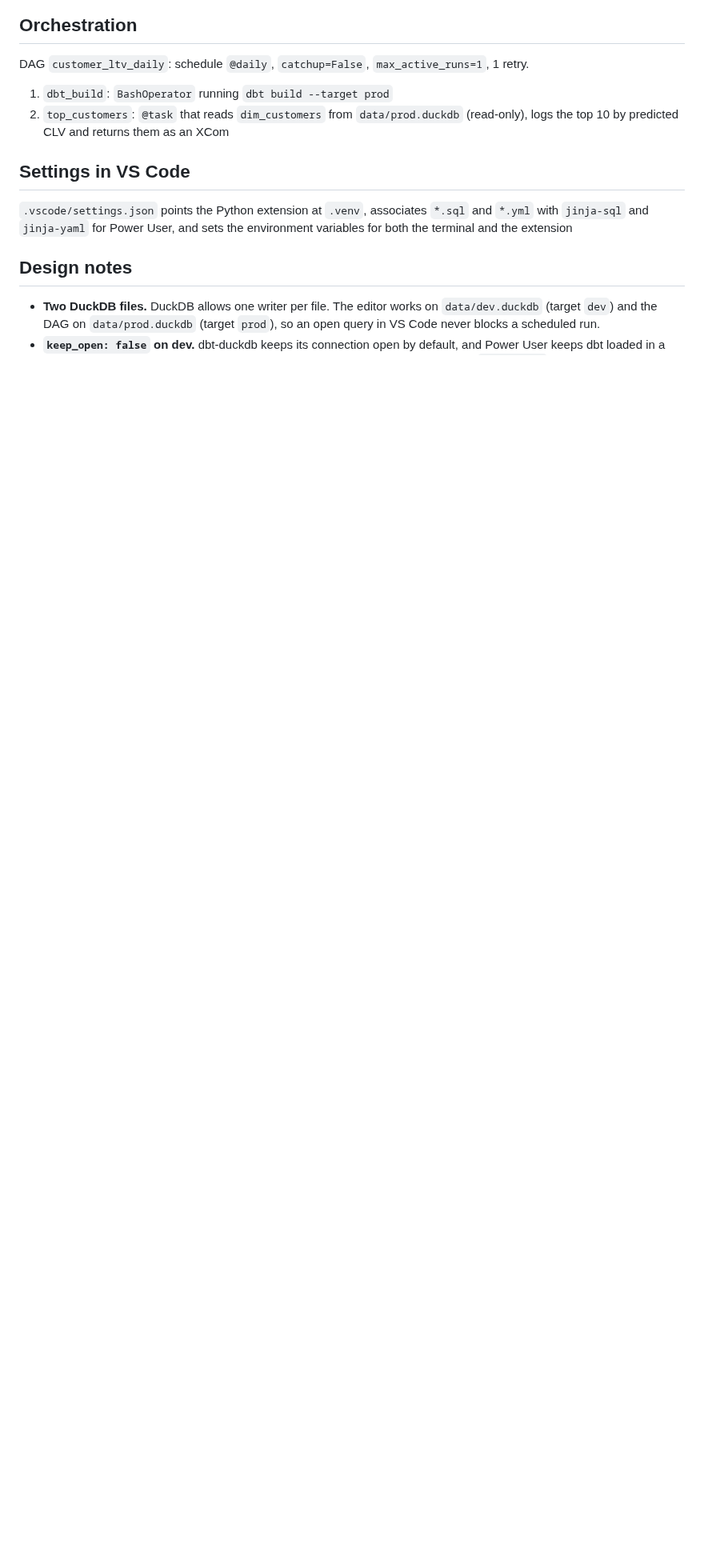
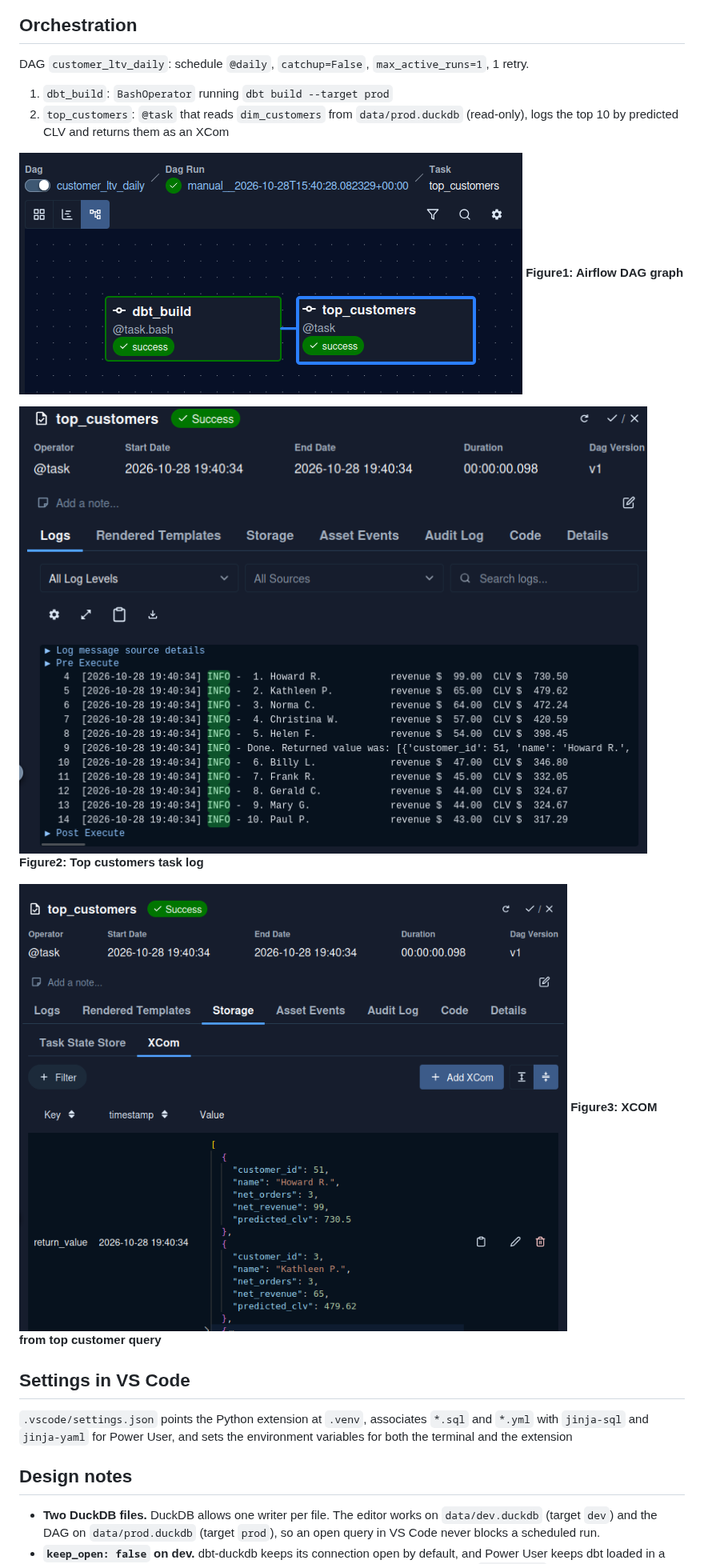
Before and after one commit to mkRuby009/de, a Markdown page: 01-customer-ltv-pipeline/README.md, the part around the change. Shown at 80% size. GitHub-like rendering; pictures changed too: 01-customer-ltv-pipeline/docs/images/xcoms.png (added); blank space fills up the shorter version.

Commit message:
README images added

```diff
--- a/01-customer-ltv-pipeline/README.md
+++ b/01-customer-ltv-pipeline/README.md
@@ -89,6 +89,16 @@ DAG `customer_ltv_daily`: schedule `@daily`, `catchup=False`,
 2. `top_customers`: `@task` that reads `dim_customers` from `data/prod.duckdb`
    (read-only), logs the top 10 by predicted CLV and returns them as an XCom
 
+
+![alt text](docs/images/airflow_graph.png)
+**Figure1:  Airflow DAG graph**
+
+![alt text](docs/images/airflow_task_log.png)
+**Figure2: Top customers task log**
+
+![alt text](docs/images/xcoms.png)
+**Figure3: XCOM from top customer query**
+
 ## Settings in VS Code
 
 `.vscode/settings.json` points the Python extension at `.venv`, associates
```
Also changed, not shown: 01-customer-ltv-pipeline/docs/images/xcoms copy.png (added).
